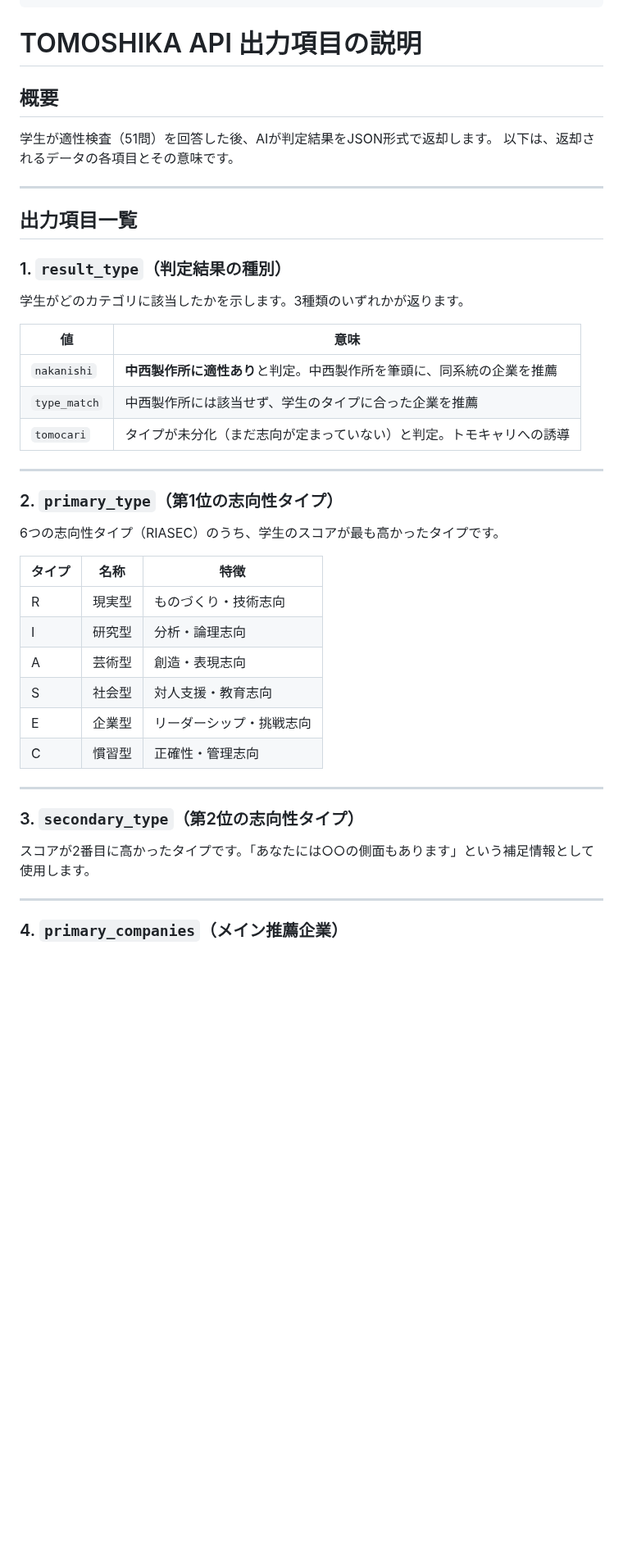
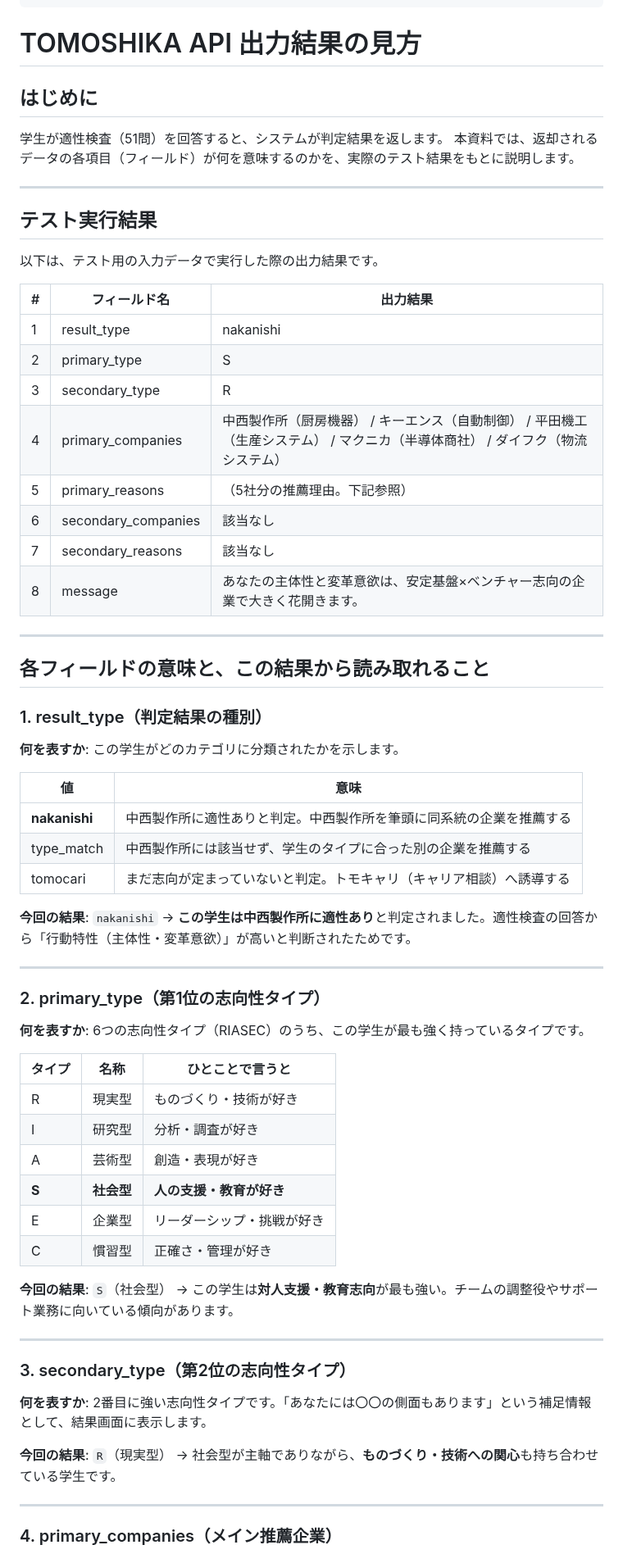
Before and after one commit to Ryunosuke-Okawa/Ryunosuke-n1, a Markdown page: clients/nakanishi/api_output_explanation.md, the part around one of its changes. Shown at 82% size. Rendered like a GitHub page; blank space fills up the shorter version.

```diff
--- a/clients/nakanishi/api_output_explanation.md
+++ b/clients/nakanishi/api_output_explanation.md
@@ -8,49 +8,72 @@ tags:
   - API仕様
 ---
 
-# TOMOSHIKA API 出力項目の説明
+# TOMOSHIKA API 出力結果の見方
 
-## 概要
+## はじめに
 
-学生が適性検査（51問）を回答した後、AIが判定結果をJSON形式で返却します。
-以下は、返却されるデータの各項目とその意味です。
+学生が適性検査（51問）を回答すると、システムが判定結果を返します。
+本資料では、返却されるデータの各項目（フィールド）が何を意味するのかを、実際のテスト結果をもとに説明します。
 
 ---
 
-## 出力項目一覧
+## テスト実行結果
 
-### 1. `result_type`（判定結果の種別）
+以下は、テスト用の入力データで実行した際の出力結果です。
 
-学生がどのカテゴリに該当したかを示します。3種類のいずれかが返ります。
+| # | フィールド名 | 出力結果 |
+|---|---|---|
+| 1 | result_type | nakanishi |
+| 2 | primary_type | S |
+| 3 | secondary_type | R |
+| 4 | primary_companies | 中西製作所（厨房機器） / キーエンス（自動制御） / 平田機工（生産システム） / マクニカ（半導体商社） / ダイフク（物流システム） |
+| 5 | primary_reasons | （5社分の推薦理由。下記参照） |
+| 6 | secondary_companies | 該当なし |
+| 7 | secondary_reasons | 該当なし |
+| 8 | message | あなたの主体性と変革意欲は、安定基盤×ベンチャー志向の企業で大きく花開きます。 |
+
+---
+
+## 各フィールドの意味と、この結果から読み取れること
+
+### 1. result_type（判定結果の種別）
+
+**何を表すか**: この学生がどのカテゴリに分類されたかを示します。
 
 | 値 | 意味 |
 |---|---|
-| `nakanishi` | **中西製作所に適性あり**と判定。中西製作所を筆頭に、同系統の企業を推薦 |
-| `type_match` | 中西製作所には該当せず、学生のタイプに合った企業を推薦 |
-| `tomocari` | タイプが未分化（まだ志向が定まっていない）と判定。トモキャリへの誘導 |
+| **nakanishi** | 中西製作所に適性ありと判定。中西製作所を筆頭に同系統の企業を推薦する |
+| type_match | 中西製作所には該当せず、学生のタイプに合った別の企業を推薦する |
+| tomocari | まだ志向が定まっていないと判定。トモキャリ（キャリア相談）へ誘導する |
+
+**今回の結果**: `nakanishi` → **この学生は中西製作所に適性あり**と判定されました。適性検査の回答から「行動特性（主体性・変革意欲）」が高いと判断されたためです。
 
 ---
 
-### 2. `primary_type`（第1位の志向性タイプ）
+### 2. primary_type（第1位の志向性タイプ）
 
-6つの志向性タイプ（RIASEC）のうち、学生のスコアが最も高かったタイプです。
+**何を表すか**: 6つの志向性タイプ（RIASEC）のうち、この学生が最も強く持っているタイプです。
 
-| タイプ | 名称 | 特徴 |
+| タイプ | 名称 | ひとことで言うと |
 |---|---|---|
-| R | 現実型 | ものづくり・技術志向 |
-| I | 研究型 | 分析・論理志向 |
-| A | 芸術型 | 創造・表現志向 |
-| S | 社会型 | 対人支援・教育志向 |
-| E | 企業型 | リーダーシップ・挑戦志向 |
-| C | 慣習型 | 正確性・管理志向 |
+| R | 現実型 | ものづくり・技術が好き |
+| I | 研究型 | 分析・調査が好き |
+| A | 芸術型 | 創造・表現が好き |
+| **S** | **社会型** | **人の支援・教育が好き** |
+| E | 企業型 | リーダーシップ・挑戦が好き |
+| C | 慣習型 | 正確さ・管理が好き |
+
+**今回の結果**: `S`（社会型） → この学生は**対人支援・教育志向**が最も強い。チームの調整役やサポート業務に向いている傾向があります。
 
 ---
 
-### 3. `secondary_type`（第2位の志向性タイプ）
+### 3. secondary_type（第2位の志向性タイプ）
 
-スコアが2番目に高かったタイプです。「あなたには○○の側面もあります」という補足情報として使用します。
+**何を表すか**: 2番目に強い志向性タイプです。「あなたには〇〇の側面もあります」という補足情報として、結果画面に表示します。
+
+**今回の結果**: `R`（現実型） → 社会型が主軸でありながら、**ものづくり・技術への関心**も持ち合わせている学生です。
 
 ---
 
-### 4. `primary_companies`（メイン推薦企業）
+### 4. primary_companies（メイン推薦企業）
 
```
Also changed, not shown: other parts of clients/nakanishi/api_output_explanation.md (+38 -40 lines).
